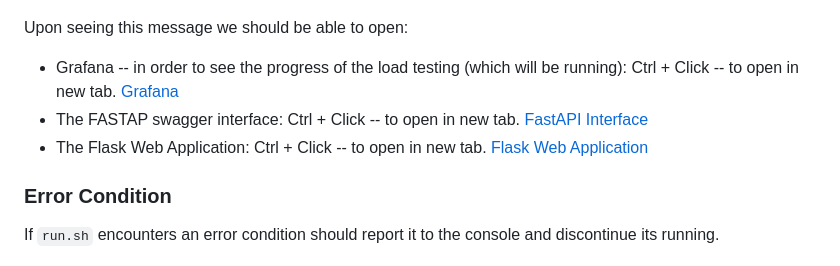
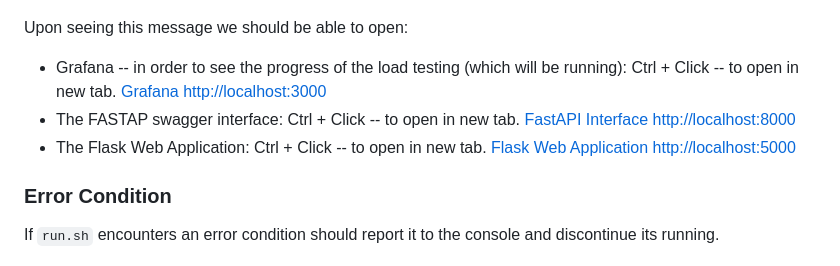
Before and after one commit to Don-Irwin/fastapi_ml_k8_k6_gh_actions, a Markdown page: README.md, the part around the change. Drawn GitHub-style.

Commit message:
periodic update

```diff
--- a/README.md
+++ b/README.md
@@ -120,13 +120,13 @@ Upon seeing this message we should be able to open:
 
 * Grafana -- in order to see the progress of the load testing (which will be running):
     Ctrl + Click -- to open in new tab.
-   [Grafana](http://localhost:3000)
+   [Grafana http://localhost:3000](http://localhost:3000)
 * The FASTAP swagger interface:
      Ctrl + Click -- to open in new tab.
-    [FastAPI Interface](http://localhost:8000)
+    [FastAPI Interface http://localhost:8000](http://localhost:8000)
 * The Flask Web Application:
      Ctrl + Click -- to open in new tab.
-    [Flask Web Application](http://localhost:5000)
+    [Flask Web Application http://localhost:5000](http://localhost:5000)
 
 
 ### Error Condition
```
